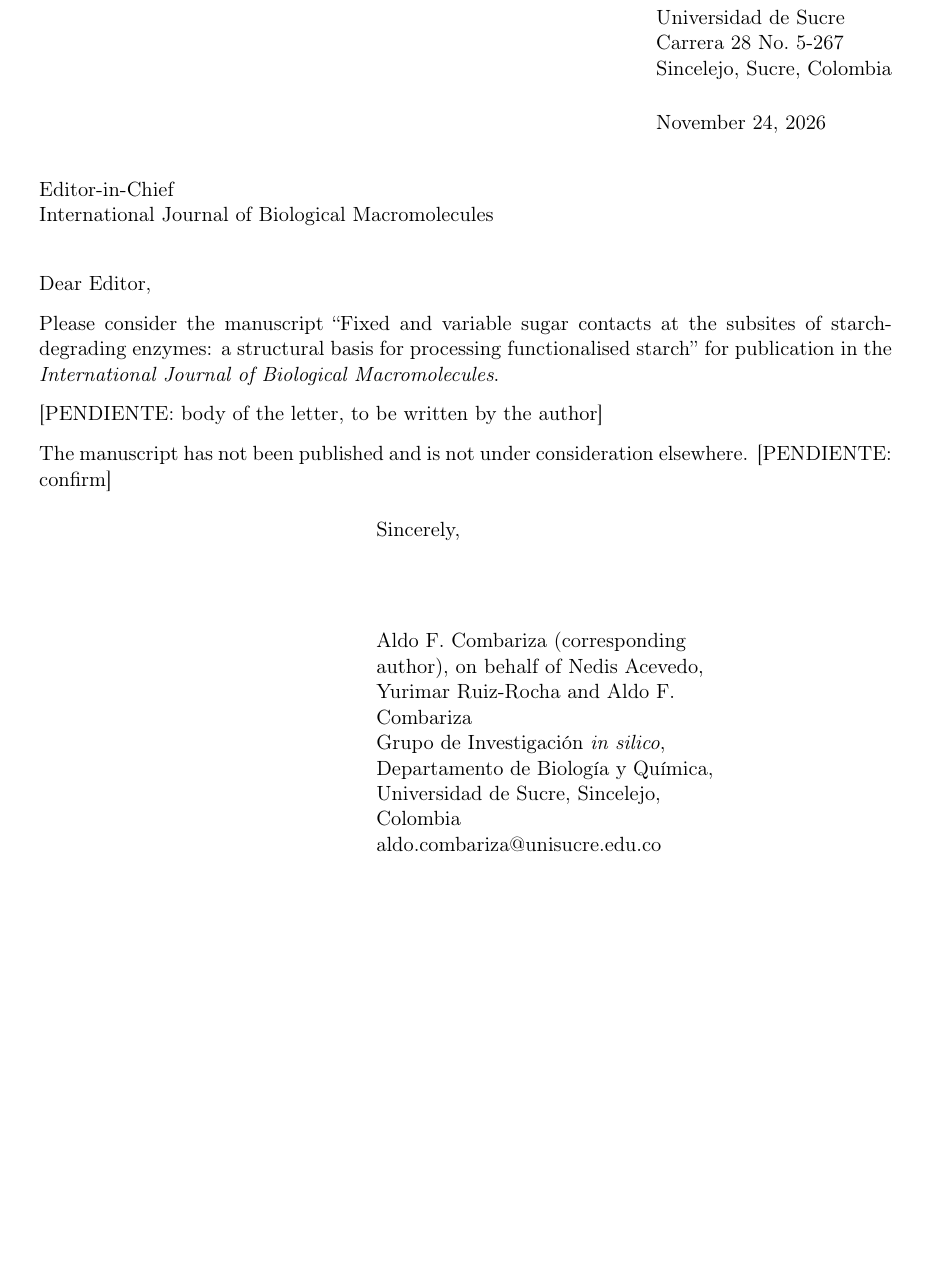
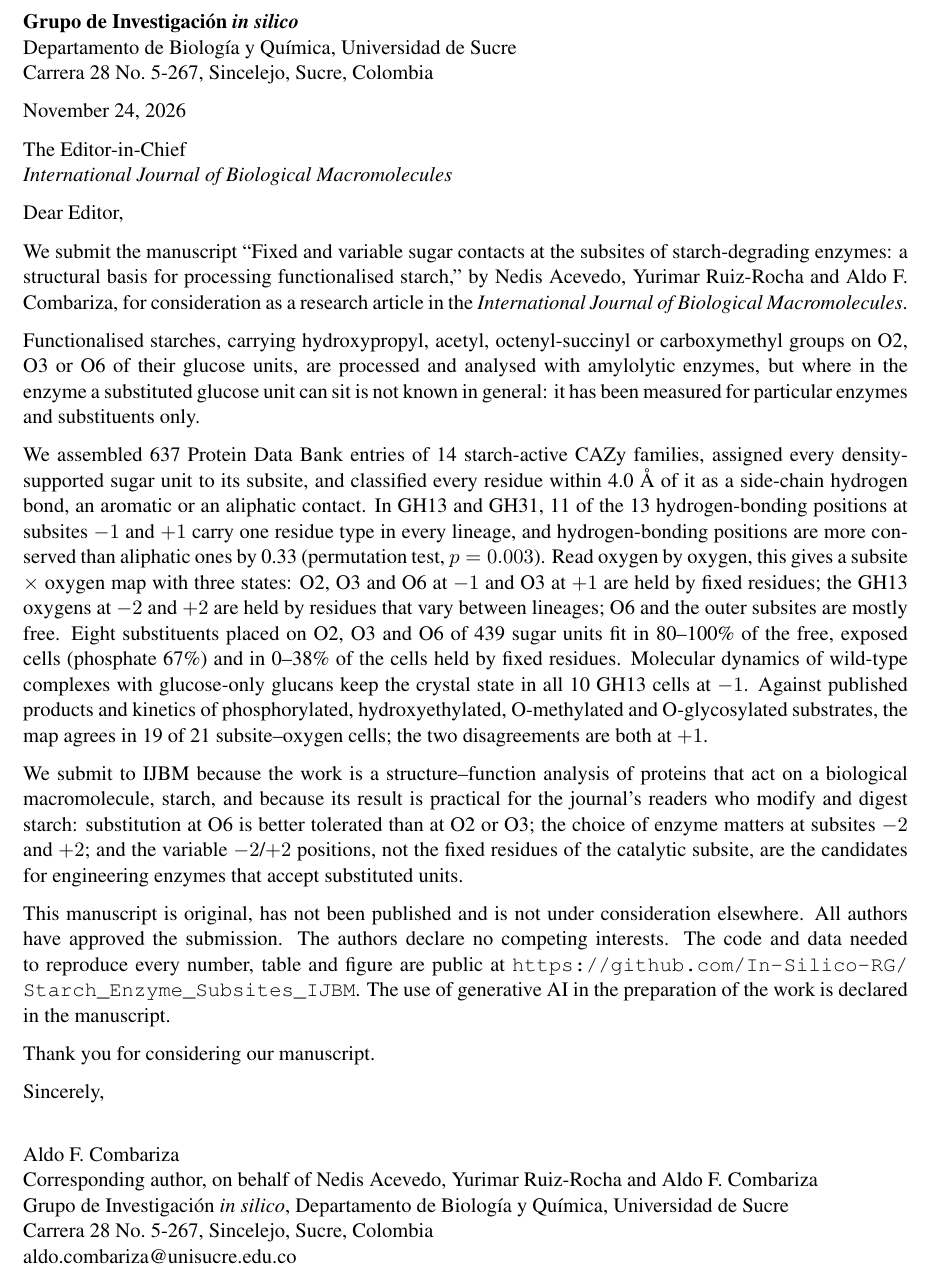
Before and after one commit to In-Silico-RG/Starch_Enzyme_Subsites_IJBM, a LaTeX document (submission/cover_letter.tex): part of the page, cut at the place of the change, the shorter picture padded with empty space. Compiled offline with pdfLaTeX.

```diff
--- a/submission/cover_letter.tex
+++ b/submission/cover_letter.tex
@@ -2,6 +5,2 @@
 \usepackage[T1]{fontenc}
 \usepackage[utf8]{inputenc}
-\usepackage[margin=2.5cm]{geometry}
-\signature{Aldo F. Combariza (corresponding author), on behalf of Nedis Acevedo, Yurimar Ruiz-Rocha and Aldo F. Combariza\\Grupo de Investigaci\'{o}n \textit{in silico}, Departamento de Biolog\'{\i}a y Qu\'{\i}mica,
-Universidad de Sucre, Sincelejo, Colombia\\aldo.combariza@unisucre.edu.co}
-\address{Universidad de Sucre\\Carrera 28 No.\ 5-267\\Sincelejo, Sucre, Colombia}
@@ -8,15 +13,63 @@
 \begin{document}
-\begin{letter}{Editor-in-Chief\\International Journal of Biological Macromolecules}
-\opening{Dear Editor,}
 
-Please consider the manuscript ``Fixed and variable sugar contacts at the subsites of starch-degrading enzymes: a
-structural basis for processing functionalised starch'' for publication in the \emph{International Journal of
-Biological Macromolecules}.
+\begin{flushleft}
+\textbf{Grupo de Investigaci\'on \textit{in silico}} \\
+Departamento de Biolog\'ia y Qu\'imica, Universidad de Sucre \\
+Carrera 28 No.\ 5-267, Sincelejo, Sucre, Colombia
+\end{flushleft}
 
-[PENDIENTE: body of the letter, to be written by the author]
+\today
 
-The manuscript has not been published and is not under consideration elsewhere. [PENDIENTE: confirm]
+The Editor-in-Chief \\
+\textit{International Journal of Biological Macromolecules}
 
-\closing{Sincerely,}
-\end{letter}
+Dear Editor,
+
+We submit the manuscript ``Fixed and variable sugar contacts at the subsites of starch-degrading
+enzymes: a structural basis for processing functionalised starch,'' by Nedis Acevedo, Yurimar
+Ruiz-Rocha and Aldo F. Combariza, for consideration as a research article in the
+\textit{International Journal of Biological Macromolecules}.
+
+Functionalised starches, carrying hydroxypropyl, acetyl, octenyl-succinyl or carboxymethyl groups on O2,
+O3 or O6 of their glucose units, are processed and analysed with amylolytic enzymes, but where in the
+enzyme a substituted glucose unit can sit is not known in general: it has been measured for particular
+enzymes and substituents only.
+
+We assembled 637 Protein Data Bank entries of 14 starch-active CAZy families, assigned every
+density-supported sugar unit to its subsite, and classified every residue within 4.0~\AA{} of it as a
+side-chain hydrogen bond, an aromatic or an aliphatic contact. In GH13 and GH31, 11 of the 13
+hydrogen-bonding positions at subsites $-1$ and $+1$ carry one residue type in every lineage, and
+hydrogen-bonding positions are more conserved than aliphatic ones by 0.33 (permutation test,
+$p = 0.003$). Read oxygen by oxygen, this gives a subsite $\times$ oxygen map with three states: O2, O3
+and O6 at $-1$ and O3 at $+1$ are held by fixed residues; the GH13 oxygens at $-2$ and $+2$ are held by
+residues that vary between lineages; O6 and the outer subsites are mostly free. Eight substituents
+placed on O2, O3 and O6 of 439 sugar units fit in 80--100\% of the free, exposed cells (phosphate 67\%)
+and in 0--38\% of the cells held by fixed residues. Molecular dynamics of wild-type complexes with
+glucose-only glucans keep the crystal state in all 10 GH13 cells at $-1$. Against published products and
+kinetics of phosphorylated, hydroxyethylated, O-methylated and O-glycosylated substrates, the map agrees
+in 19 of 21 subsite--oxygen cells; the two disagreements are both at $+1$.
+
+We submit to IJBM because the work is a structure--function analysis of proteins that act on a
+biological macromolecule, starch, and because its result is practical for the journal's readers who
+modify and digest starch: substitution at O6 is better tolerated than at O2 or O3; the choice of
+enzyme matters at subsites $-2$ and $+2$; and the variable $-2$/$+2$ positions, not the fixed residues
+of the catalytic subsite, are the candidates for engineering enzymes that accept substituted units.
+
+This manuscript is original, has not been published and is not under consideration elsewhere. All
+authors have approved the submission. The authors declare no competing interests. The code and data
+needed to reproduce every number, table and figure are public at
+\url{https://github.com/In-Silico-RG/Starch_Enzyme_Subsites_IJBM}. The use of generative AI in the
+preparation of the work is declared in the manuscript.
+
+Thank you for considering our manuscript.
+
+Sincerely,
+
+\vspace{1.2em}
+Aldo F. Combariza \\
+Corresponding author, on behalf of Nedis Acevedo, Yurimar Ruiz-Rocha and Aldo F. Combariza \\
+Grupo de Investigaci\'on \textit{in silico}, Departamento de Biolog\'ia y Qu\'imica, Universidad de Sucre \\
+Carrera 28 No.\ 5-267, Sincelejo, Sucre, Colombia \\
+\href{mailto:aldo.combariza@unisucre.edu.co}{aldo.combariza@unisucre.edu.co}
+
 \end{document}
```
Also changed, not shown: manuscript/ijbm_SI.tex (+11 -4 lines), manuscript/ijbm_main.tex (+25 -15 lines), submission/declarations.md (+5 -5 lines), README.md, figures/candidates/descriptive/figD_substituent_fit.pdf, figures/candidates/descriptive/figD_substituent_fit.png, manuscript/ijbm_SI.pdf, submission/cover_letter.pdf (added), submission/cover_letter.tex (11 more changed lines), 1 other file.
